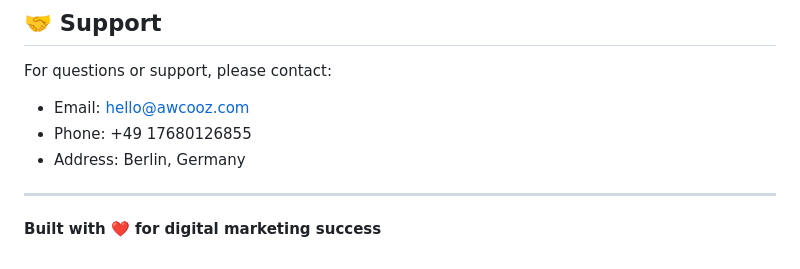
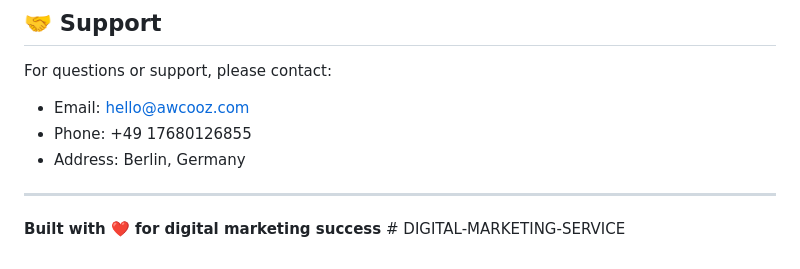
Before and after one commit to Devesh9213/DIGITAL-MARKETING-SERVICE, a Markdown page: README.md, the part around the change. Rendered like a GitHub page.

```diff
--- a/README.md
+++ b/README.md
@@ -155,4 +155,4 @@ For questions or support, please contact:
 
 ---
 
-**Built with ❤️ for digital marketing success**
+**Built with ❤️ for digital marketing success** # DIGITAL-MARKETING-SERVICE
```
